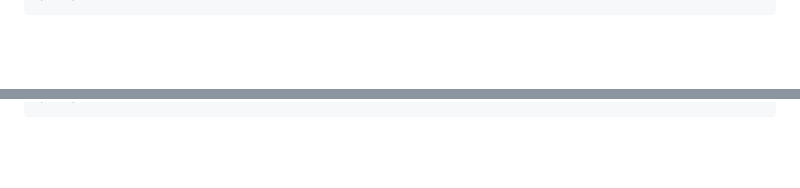
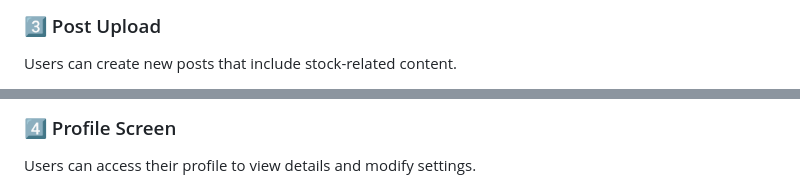
Before and after one commit to NE7K/UpStock, a Markdown page: README.md, 2 parts joined by grey strips. GitHub-like rendering; blank space fills up the shorter version.

```diff
--- a/README.md
+++ b/README.md
@@ -170,2 +221,4 @@ upstock/
 
+### 3️⃣ Post Upload
+Users can create new posts that include stock-related content.
 
@@ -172,2 +226,4 @@ upstock/
 
+### 4️⃣ Profile Screen
+Users can access their profile to view details and modify settings.
 
```
Also changed, not shown: other parts of README.md (+58 -0 lines).
